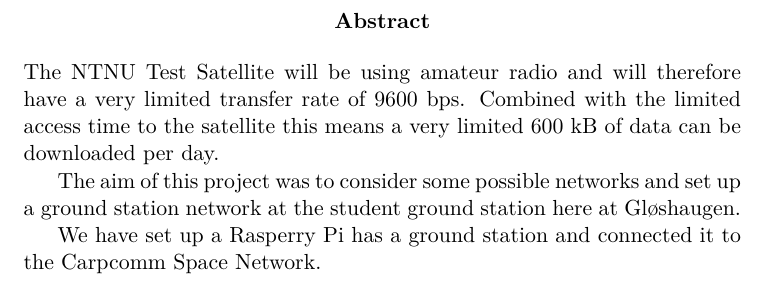
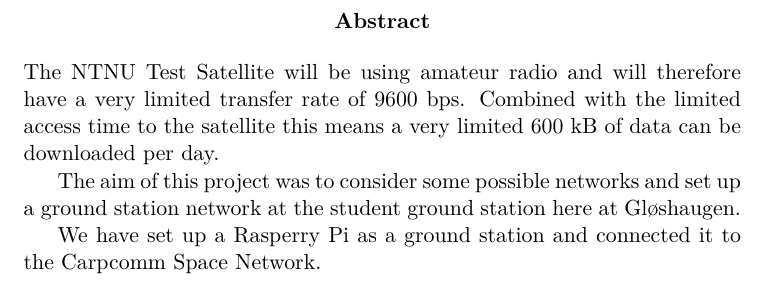
Before and after one commit to Ekerholten/EIT-Gruppe-Blue-Box, a LaTeX thesis (Rapport/report_main.tex, which reads Rapport/Preface/Abstract.tex): part of page 2 of 23, cut so that both start at the same text. Compiled offline with pdfLaTeX.

Commit message:
rettet skriveleif

```diff
--- a/Rapport/Preface/Abstract.tex
+++ b/Rapport/Preface/Abstract.tex
@@ -3,7 +3,7 @@
 
 The aim of this project was to consider some possible networks and set up a ground station network at the student ground station here at Gløshaugen.
 
-We have set up a Rasperry Pi has a ground station and connected it to the Carpcomm Space Network.
+We have set up a Rasperry Pi as a ground station and connected it to the Carpcomm Space Network.
 
 \end{abstract}
 
```
